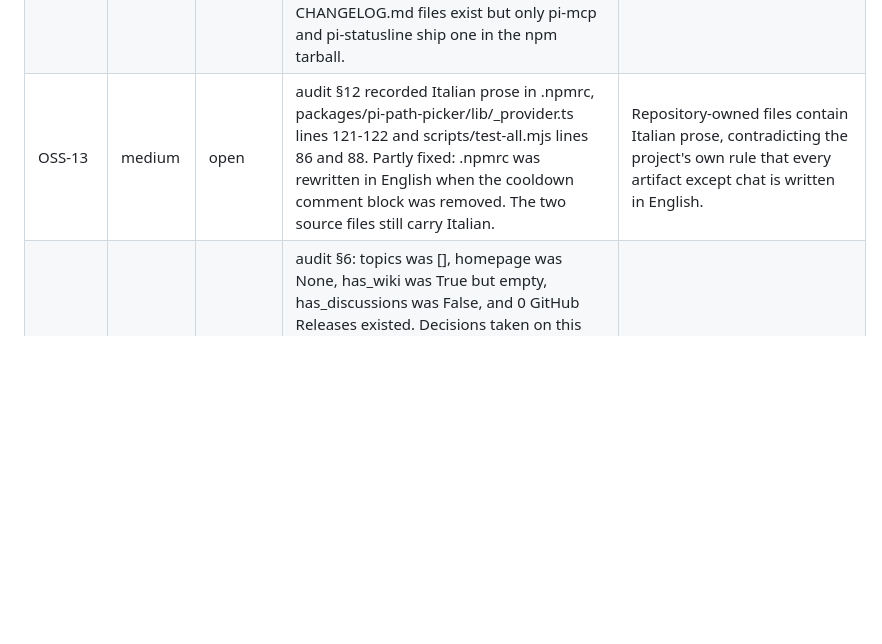
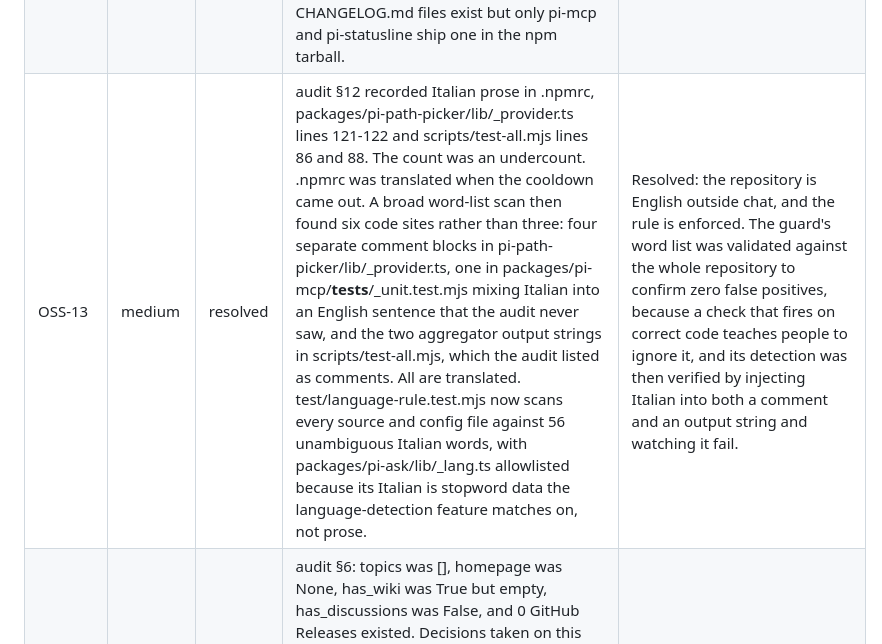
Before and after one commit to pixu1980/pi-coding-agent-extensions, a Markdown page: docs/reviews/oss.md, the part around the change. Drawn GitHub-style; blank space fills up the shorter version.

```diff
--- a/docs/reviews/oss.md
+++ b/docs/reviews/oss.md
@@ -59,7 +59,7 @@ flipped to resolved and kept one run for visibility, then removed.
 | OSS-10 | high | resolved | audit §9: 12 lines reading 'set this to true or false' under allowBuilds in pi-ask, pi-path-picker and pi-web. Reproduced: pnpm test exited 1 in pi-mcp, pi-path-picker and pi-web with ERR_PNPM_IGNORED_BUILDS naming @google/genai, esbuild and protobufjs, and pnpm typecheck failed in pi-ask and pi-web. The scope was wider than first measured: pi-mcp, pi-reasoning, pi-sessions and pi-statusline carried no allowBuilds block at all, and pnpm writes the placeholder itself when it finds ignored builds nobody has decided about. | Resolved: all eight packages now declare allowBuilds explicitly with @google/genai, esbuild and protobufjs set to false, matching the pi-cursor precedent, and test/workspace-config.test.mjs fails if the placeholder reappears anywhere in a yaml or json file or if any value is not a boolean. pnpm test and pnpm typecheck now exit 0 in every package, where before they failed in three and two respectively. |
 | OSS-11 | medium | resolved | audit §10: packages/pi-mcp/lib/_app-bridge.bundle.js was 295508 bytes, tracked in git, shipped in the npm tarball, and produced by no script in the repository. Investigating it turned the finding from a reviewability problem into a live drift: the committed bundle exported 60 names while the installed @modelcontextprotocol/ext-apps 2.0.0 exports 62, missing McpUiRequestTeardownNotificationSchema and REQUEST_TEARDOWN_METHOD, so the file the browser actually runs had been built from an older API surface than the host code beside it. Neither app-with-deps.js (exports App, not AppBridge) nor app-bridge.js (five bare imports a browser cannot resolve) is a usable drop-in. Now scripts/build-app-bridge.mjs produces it with esbuild pinned exactly at the root, writes a header naming the source entry and the dependency version, and is deterministic across runs. test/app-bridge-bundle.test.mjs checks the bytes against a rebuild, the two export names the host HTML imports, and that no bare specifier survives. Recorded as ADR 014. | Resolved: the served bundle now matches the dependency the package pins, and drift is caught by the suite instead of by inference. The cost is stated rather than hidden: the artifact grew from 295 KB to 688 KB because ext-apps 2.0.0 externalised client and core, and the committed file is generated code excluded from the linter, so it is reviewable through the script and the version pin rather than line by line. |
 | OSS-12 | medium | open | audit §6: GitHub releases count is 0; no RELEASING.md or ROADMAP.md existed; docs/ has no roadmap directory; audit §4 shows releases are cut by hand from a developer machine with pnpm release. Partly fixed: RELEASING.md now documents the real procedure, verified step by step against scripts/release.mjs, and states the cadence, which is on demand per package with no fixed calendar, matching how the tool decides. Still open: no GitHub Release points at any package version, because creating one needs a write the run does not have, and no ROADMAP.md exists, because product direction is the maintainer's to state. Per-package CHANGELOG.md files exist but only pi-mcp and pi-statusline ship one in the npm tarball. | Two of the four remedies exist and two do not. The procedure and the cadence are written, but there is still no release-notes surface and no public roadmap, so a consumer who wants to know what changed or what is coming still has to read tags and changelogs. |
-| OSS-13 | medium | open | audit §12 recorded Italian prose in .npmrc, packages/pi-path-picker/lib/_provider.ts lines 121-122 and scripts/test-all.mjs lines 86 and 88. Partly fixed: .npmrc was rewritten in English when the cooldown comment block was removed. The two source files still carry Italian. | Repository-owned files contain Italian prose, contradicting the project's own rule that every artifact except chat is written in English. |
+| OSS-13 | medium | resolved | audit §12 recorded Italian prose in .npmrc, packages/pi-path-picker/lib/_provider.ts lines 121-122 and scripts/test-all.mjs lines 86 and 88. The count was an undercount. .npmrc was translated when the cooldown came out. A broad word-list scan then found six code sites rather than three: four separate comment blocks in pi-path-picker/lib/_provider.ts, one in packages/pi-mcp/__tests__/_unit.test.mjs mixing Italian into an English sentence that the audit never saw, and the two aggregator output strings in scripts/test-all.mjs, which the audit listed as comments. All are translated. test/language-rule.test.mjs now scans every source and config file against 56 unambiguous Italian words, with packages/pi-ask/lib/_lang.ts allowlisted because its Italian is stopword data the language-detection feature matches on, not prose. | Resolved: the repository is English outside chat, and the rule is enforced. The guard's word list was validated against the whole repository to confirm zero false positives, because a check that fires on correct code teaches people to ignore it, and its detection was then verified by injecting Italian into both a comment and an output string and watching it fail. |
 | OSS-14 | medium | open | audit §6: topics was [], homepage was None, has_wiki was True but empty, has_discussions was False, and 0 GitHub Releases existed. Decisions taken on this run: the wiki goes off because the documentation lives versioned in the repository and the empty wiki only looks abandoned, and Discussions stays off until real demand surfaces, because there is no audience yet and a second empty venue helps no one. Exact values prepared: topics pi, pi-coding-agent, mcp, coding-agent, typescript, llm, monorepo, extensions and ai-agent, homepage https://pi.dev/packages, description matching the corrected root package.json. The pi topic was checked rather than assumed: its most-starred repositories are coding agents, not Raspberry Pi projects. Still open: topics, homepage, description and the wiki toggle are repository settings only the maintainer can change. | The metadata is written down but not applied, so the project is as hard to find as before and the empty wiki is still enabled. What remains is four settings pages, not analysis. |
 | OSS-15 | medium | resolved | audit §6 recorded three author identities: 249 commits under the personal address, 1 under the work address and 1 under the GitHub noreply address, so git shortlog -sne listed one person three times. The repository's global git identity is the work address, and only the repository-local user.email points at the canonical one. | Resolved: .mailmap folds both historical aliases into Emiliano Pisu <pisuemiliano.1980@gmail.com>, and git shortlog -sne now reports one entry covering all 251 commits where it previously listed three. The repository-local user.name and user.email were already the canonical pair, so new commits add no fourth identity. GitHub's committer-side <noreply@github.com> is deliberately not folded, because the web interface performed that commit and folding it would misattribute the action. Documenting the expectation in CONTRIBUTING.md moves to Step 2, which creates that file. |
 | OSS-16 | low | resolved | audit §4: the dry run ended with 'released: 0, skipped: 0' for 8 packages, because released is only incremented on the non-dry path in scripts/release.mjs. audit §11: pi-ask, pi-path-picker, pi-reasoning, pi-sessions and pi-statusline declared no engines, and the three that did disagreed with each other: pi-cursor required >=22.13.0 while pi-mcp and pi-web required >=20. | Resolved: the dry run now reports 'would release: 8' from a separate counter that releaseSummaryLines prints instead of the released count, and the two totals are unit tested. All eight packages declare engines.node >=22.19.0, which is the floor @earendil-works/pi-coding-agent 0.85.1 declares for itself; pi-cursor's >=22.13.0 sat below the host's own requirement, so it would have admitted a runtime pi cannot load into. test/package-metadata.test.mjs keeps engines, license, repository.directory and the files array from drifting. |
```
Also changed, not shown: docs/plans/oss.md (+7 -7 lines).
